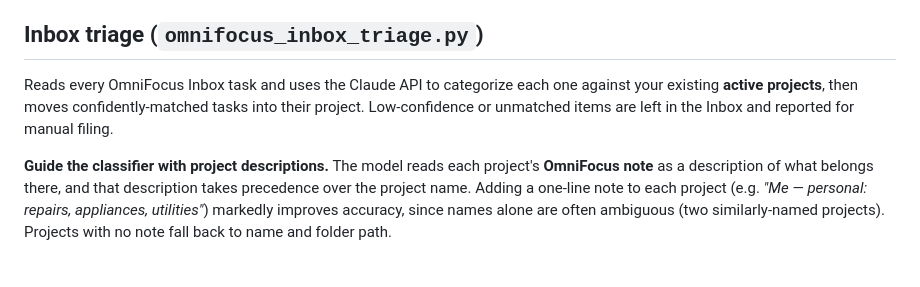
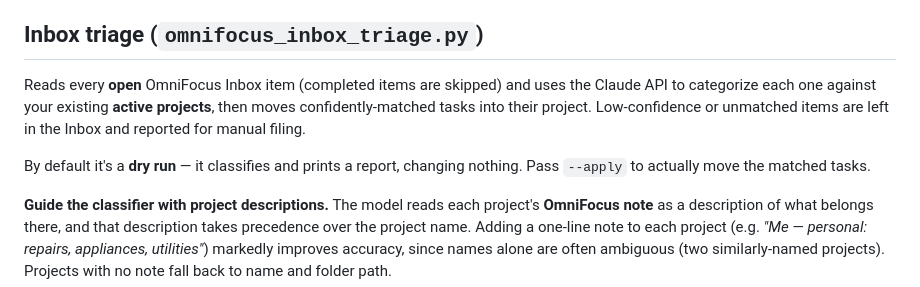
Before and after one commit to dstampfli/omnifocus-toolkit, a Markdown page: README.md, the part around the change. GitHub-like rendering; blank space fills up the shorter version.

Commit message:
docs: correct triage apply mechanism and open-item scope
CLAUDE.md described the superseded assignedContainer approach; update the Apply
stage to the OmniJS moveTasks bridge (ids-only embedding), note _load_config
validation, and clarify that only open Inbox items are read. README: same
open-item clarification plus an explicit dry-run-by-default note.

Co-Authored-By: Claude Opus 4.8 (1M context) <noreply@anthropic.com>

```diff
--- a/README.md
+++ b/README.md
@@ -48,10 +48,13 @@ copied tasks in OmniFocus. All communication between the two happens as JSON.
 
 ## Inbox triage (`omnifocus_inbox_triage.py`)
 
-Reads every OmniFocus Inbox task and uses the Claude API to categorize each one
-against your existing **active projects**, then moves confidently-matched tasks
-into their project. Low-confidence or unmatched items are left in the Inbox and
-reported for manual filing.
+Reads every **open** OmniFocus Inbox item (completed items are skipped) and uses
+the Claude API to categorize each one against your existing **active projects**,
+then moves confidently-matched tasks into their project. Low-confidence or
+unmatched items are left in the Inbox and reported for manual filing.
+
+By default it's a **dry run** — it classifies and prints a report, changing
+nothing. Pass `--apply` to actually move the matched tasks.
 
 **Guide the classifier with project descriptions.** The model reads each
 project's **OmniFocus note** as a description of what belongs there, and that
```
Also changed, not shown: CLAUDE.md (+3 -3 lines).
